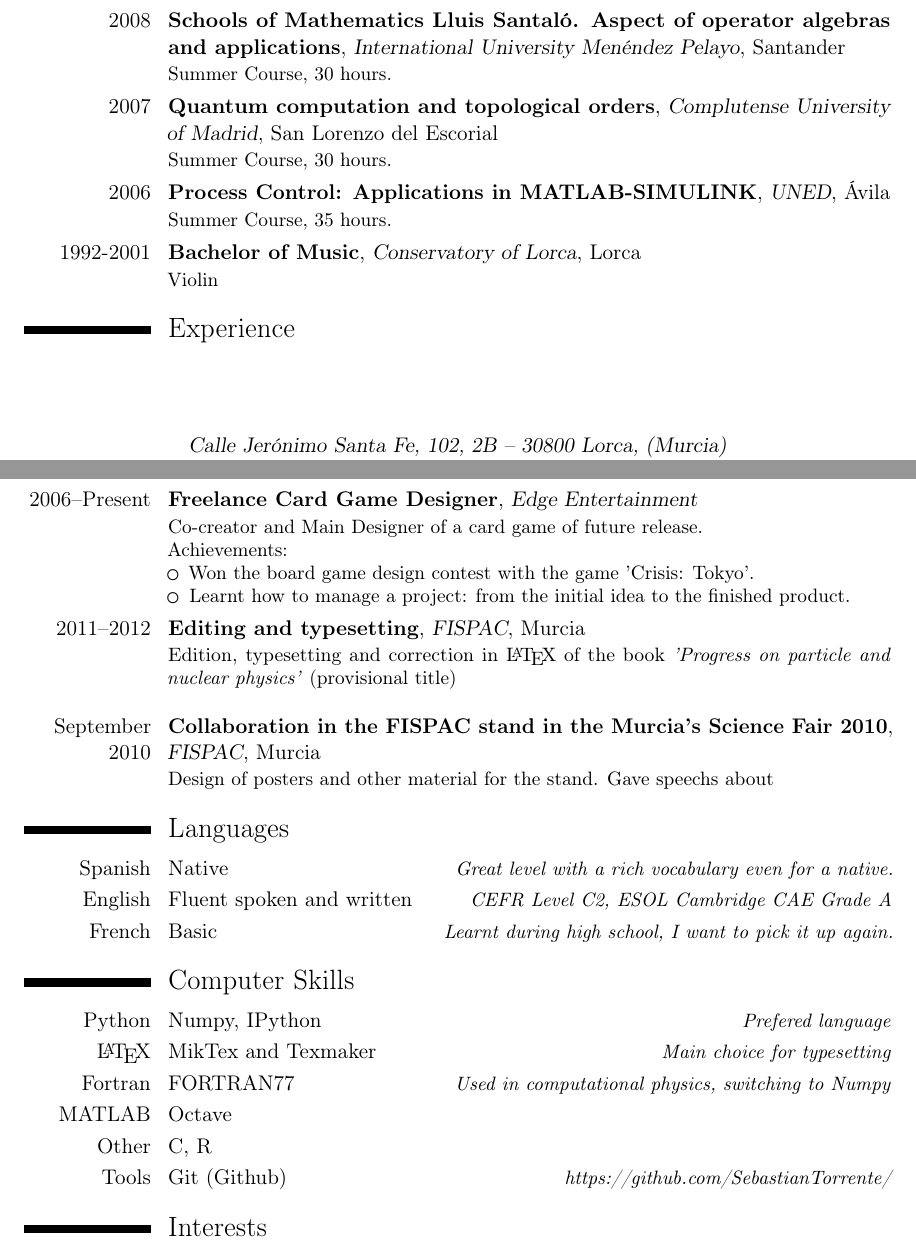
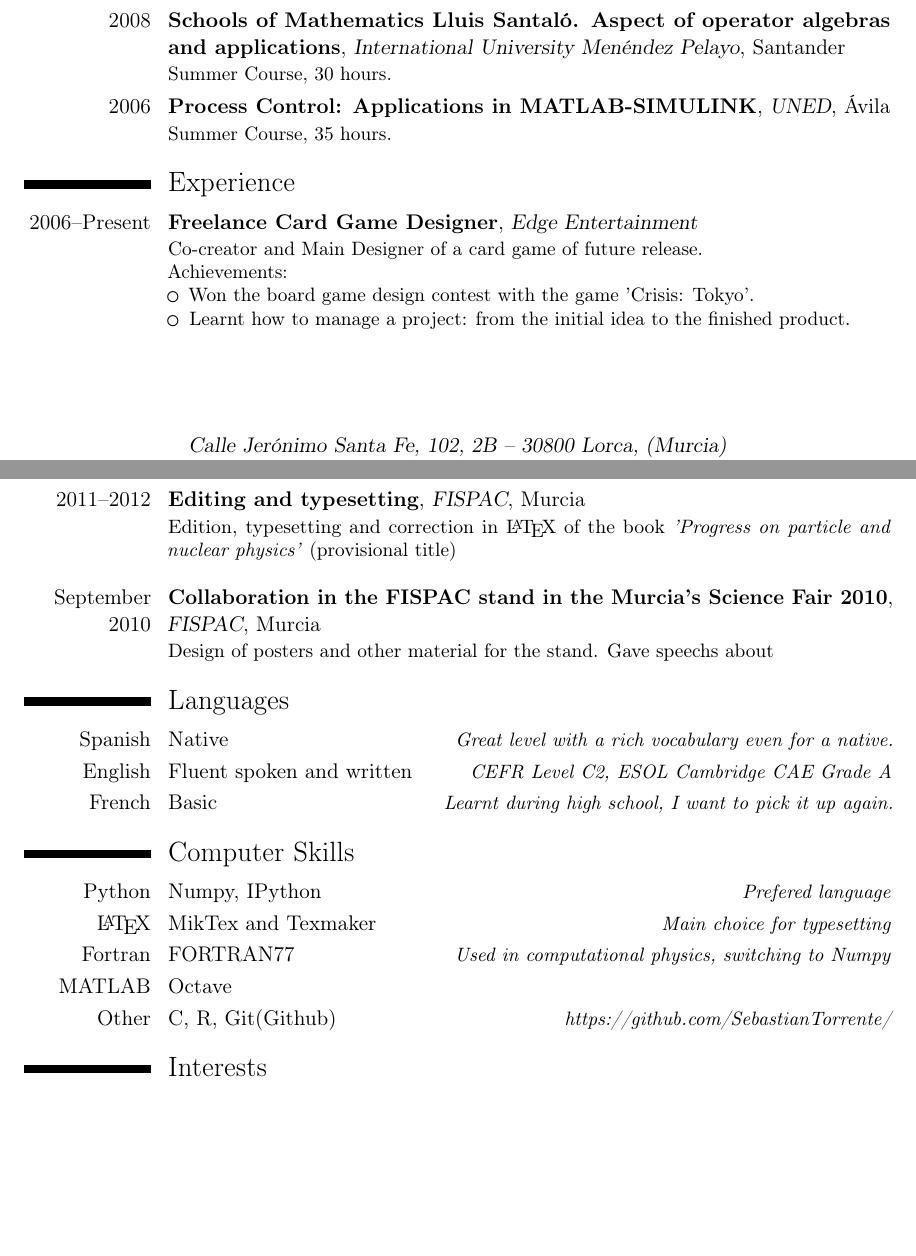
Before and after one commit to setc/MasterCV, a LaTeX CV (cv/MasterCV.tex): two parts of pages 1 and 2 of 3 before the commit and two parts of pages 1 and 2 of 2 after it, joined at a grey line, cut so that both start at the same text, the shorter picture padded with empty space. Compiled offline with pdfLaTeX.

Commit message:
First versioin of the readme.txt
Also, added some modifications to the cv to create a first version.

```diff
--- a/cv/MasterCV.tex
+++ b/cv/MasterCV.tex
@@ -204,12 +204,12 @@ With a population of almost 460,000, Manchester is the UK's third largest city y
 	%{}
 	%{Summer Course, 20 hours.}
 
-\cventry{2007}
-	{Quantum computation and topological orders}
-	{Complutense University of Madrid}
-	{San Lorenzo del Escorial}
-	{}
-	{Summer Course, 30 hours.}
+%\cventry{2007}
+%	{Quantum computation and topological orders}
+%	{Complutense University of Madrid}
+%	{San Lorenzo del Escorial}
+%	{}
+%	{Summer Course, 30 hours.}
 
 %\cventry{2006}
 	%{Hidrogen and fuel batteries: energy base for the XXI century}
@@ -224,12 +224,12 @@ With a population of almost 460,000, Manchester is the UK's third largest city y
 	{}
 	{Summer Course, 35 hours.}
 
-\cventry{1992-2001}
-	{Bachelor of Music}
-	{Conservatory of Lorca}
-	{Lorca}
-	{}
-	{Violin}
+%\cventry{1992-2001}
+%	{Bachelor of Music}
+%	{Conservatory of Lorca}
+%	{Lorca}
+%	{}
+%	{Violin}
 
 %----------------------------------------------------------------------------------%
 %	Master Thesis																   %
@@ -317,16 +317,17 @@ Achievements:
 	{}
 
 \cvitemwithcomment{Other}
-	{C, R}
-	{}
+	{C, R, Git(Github)}
+	{\href{https://github.com/SebastianTorrente/}
+	{https://github.com/SebastianTorrente/}}
 
 %\cvitemwithcomment{Learning}{Ruby, Rails, Django}{}
 
-\cvitemwithcomment{Tools}
-	{Git (\href{https://github.com/SebastianTorrente/}
-	{Github})}
-	{\href{https://github.com/SebastianTorrente/}
-	{https://github.com/SebastianTorrente/}}
+%\cvitemwithcomment{Tools}
+%	{Git (\href{https://github.com/SebastianTorrente/}
+%	{Github})}
+%	{\href{https://github.com/SebastianTorrente/}
+%	{https://github.com/SebastianTorrente/}}
 
 %----------------------------------------------------------------------------------%
 %	Interests																[Int]  %
```
Also changed, not shown: cv/MasterCV.pdf, readme.txt, cv/MasterCV.tex (6 more changed lines), 2 other files.
